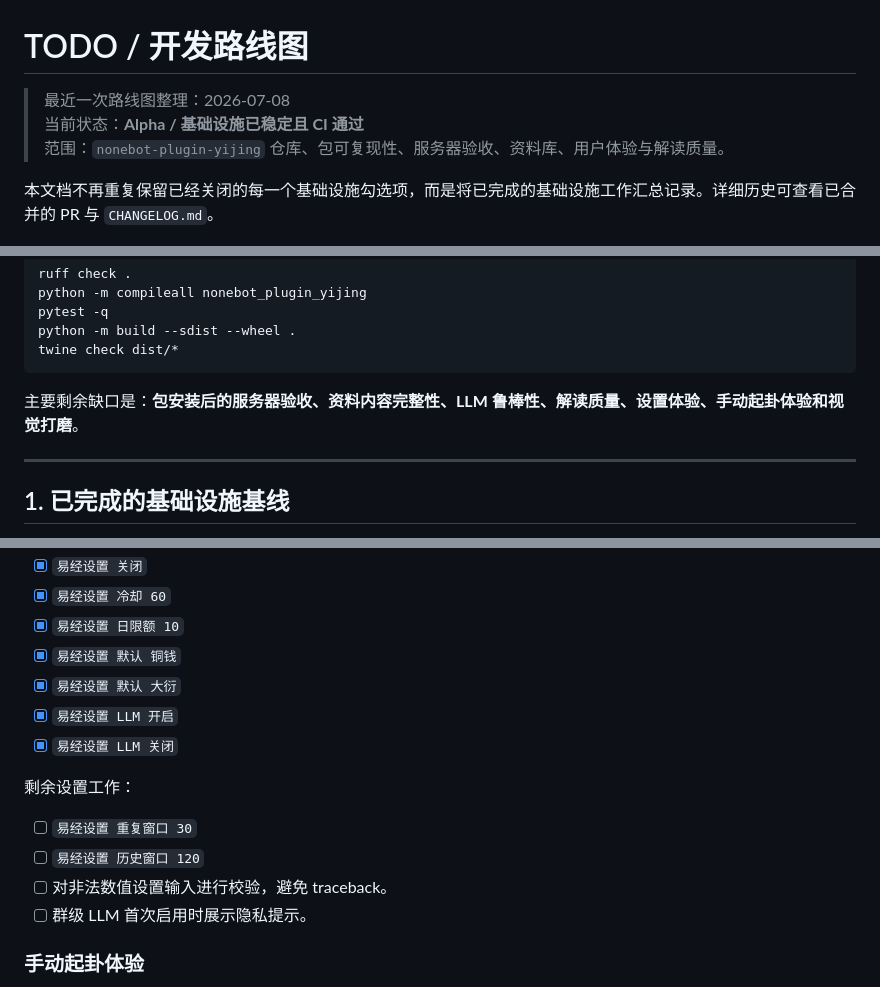
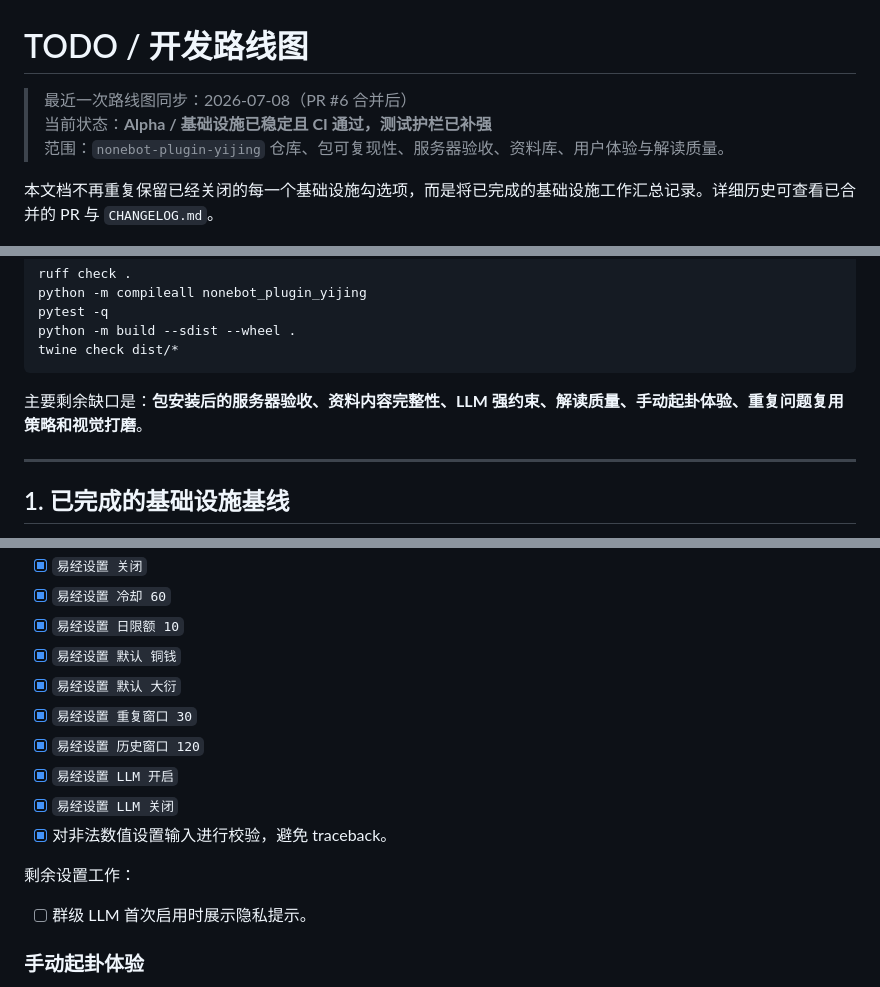
Before and after one commit to newcovid/nonebot-plugin-yijing, a Markdown page: TODO.md, 3 parts joined by grey strips. GitHub-like rendering.

````diff
--- a/TODO.md
+++ b/TODO.md
@@ -1,7 +1,7 @@
 # TODO / 开发路线图
 
-> 最近一次路线图整理：2026-07-08
-> 当前状态：**Alpha / 基础设施已稳定且 CI 通过**
+> 最近一次路线图同步：2026-07-08（PR #6 合并后）
+> 当前状态：**Alpha / 基础设施已稳定且 CI 通过，测试护栏已补强**
 > 范围：`nonebot-plugin-yijing` 仓库、包可复现性、服务器验收、资料库、用户体验与解读质量。
 
 本文档不再重复保留已经关闭的每一个基础设施勾选项，而是将已完成的基础设施工作汇总记录。详细历史可查看已合并的 PR 与 `CHANGELOG.md`。
@@ -37,7 +37,7 @@ python -m build --sdist --wheel .
 twine check dist/*
 ```
 
-主要剩余缺口是：**包安装后的服务器验收、资料内容完整性、LLM 鲁棒性、解读质量、设置体验、手动起卦体验和视觉打磨**。
+主要剩余缺口是：**包安装后的服务器验收、资料内容完整性、LLM 强约束、解读质量、手动起卦体验、重复问题复用策略和视觉打磨**。
 
 ---
 
@@ -142,14 +151,14 @@ twine check dist/*
 - [x] `易经设置 日限额 10`
 - [x] `易经设置 默认 铜钱`
 - [x] `易经设置 默认 大衍`
+- [x] `易经设置 重复窗口 30`
+- [x] `易经设置 历史窗口 120`
 - [x] `易经设置 LLM 开启`
 - [x] `易经设置 LLM 关闭`
+- [x] 对非法数值设置输入进行校验，避免 traceback。
 
 剩余设置工作：
 
-- [ ] `易经设置 重复窗口 30`
-- [ ] `易经设置 历史窗口 120`
-- [ ] 对非法数值设置输入进行校验，避免 traceback。
 - [ ] 群级 LLM 首次启用时展示隐私提示。
 
 ### 手动起卦体验
````
Also changed, not shown: other parts of TODO.md (+34 -23 lines).
